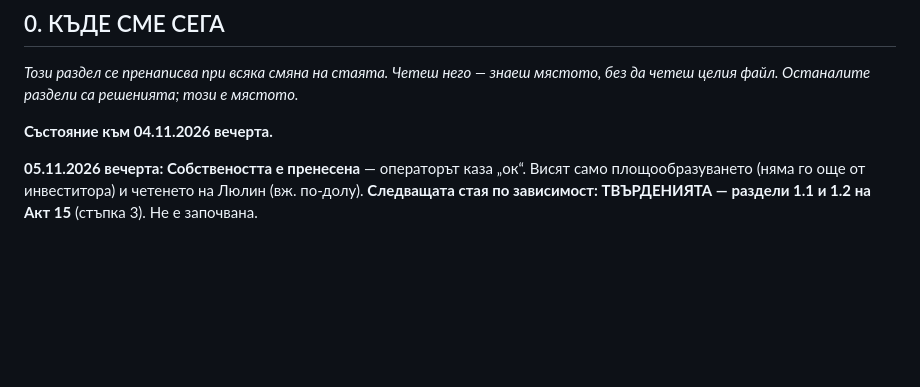
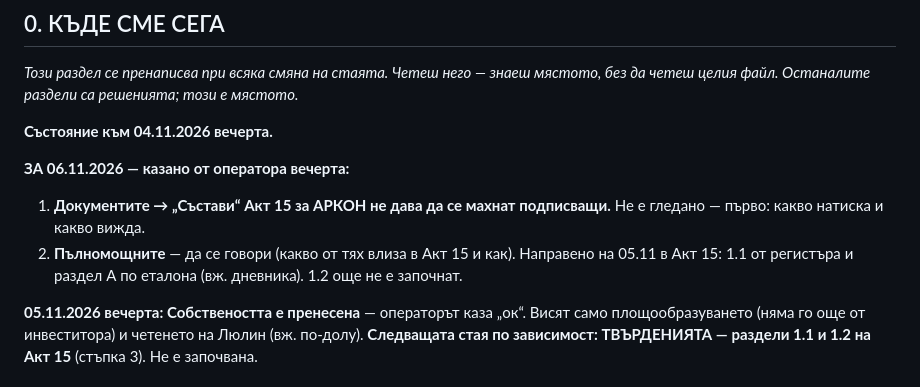
Before and after one commit to Tania141/cbt-system-, a Markdown page: ДА ПРОЧЕТА/ЗАДАНИЕ-ДОСИЕТО.md, the part around the change. GitHub-like rendering; blank space fills up the shorter version.

```diff
--- a/ДА ПРОЧЕТА/ЗАДАНИЕ-ДОСИЕТО.md
+++ b/ДА ПРОЧЕТА/ЗАДАНИЕ-ДОСИЕТО.md
@@ -17,6 +17,13 @@
 мястото.*
 
 **Състояние към 04.11.2026 вечерта.**
+
+**ЗА 06.11.2026 — казано от оператора вечерта:**
+1. **Документите → „Състави“ Акт 15 за АРКОН не дава да се махнат
+   подписващи.** Не е гледано — първо: какво натиска и какво вижда.
+2. **Пълномощните** — да се говори (какво от тях влиза в Акт 15 и как).
+Направено на 05.11 в Акт 15: 1.1 от регистъра и раздел А по еталона (вж.
+дневника). 1.2 още не е започнат.
 
 **05.11.2026 вечерта: Собствеността е пренесена** — операторът каза „ок“.
 Висят само площообразуването (няма го още от инвеститора) и четенето на Люлин
```
Also changed, not shown: ДА ПРОЧЕТА/ДНЕВНИК.md (+23 -0 lines).
